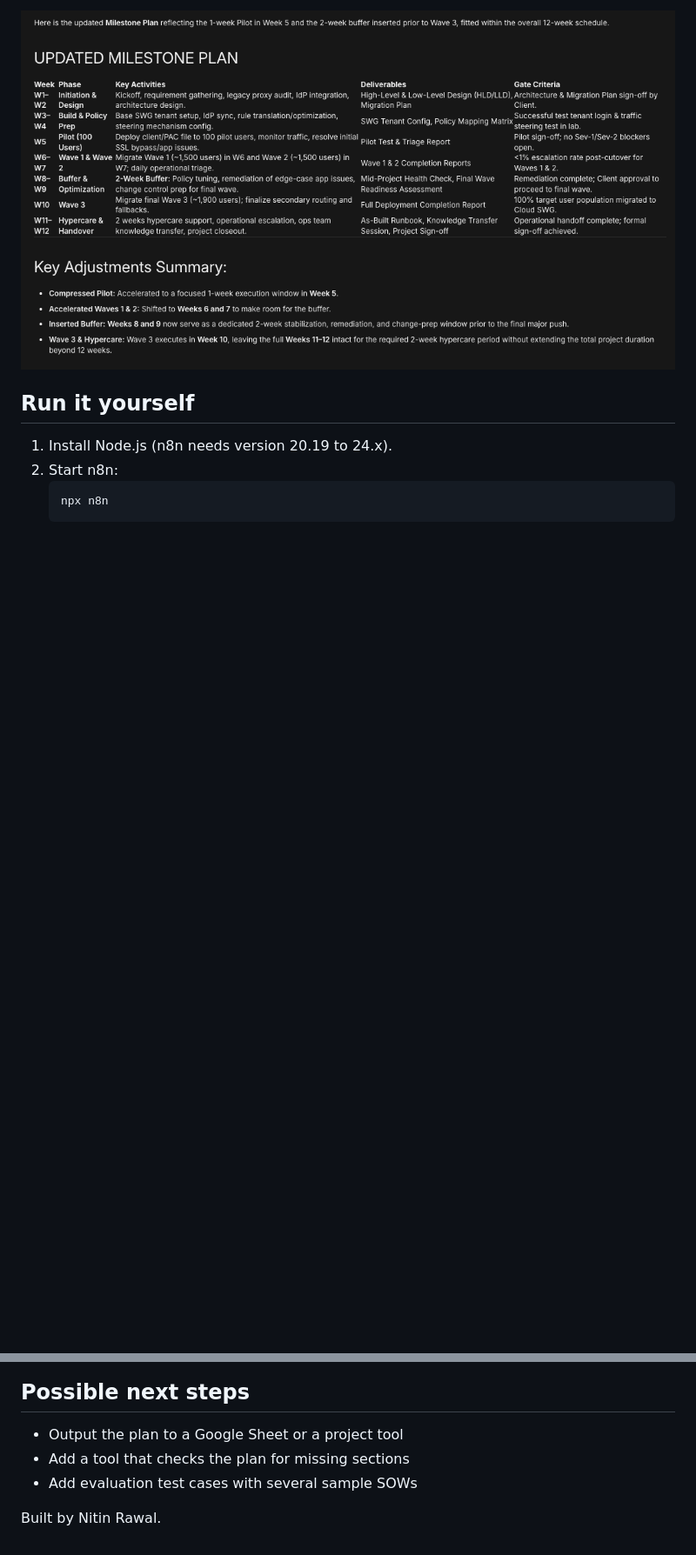
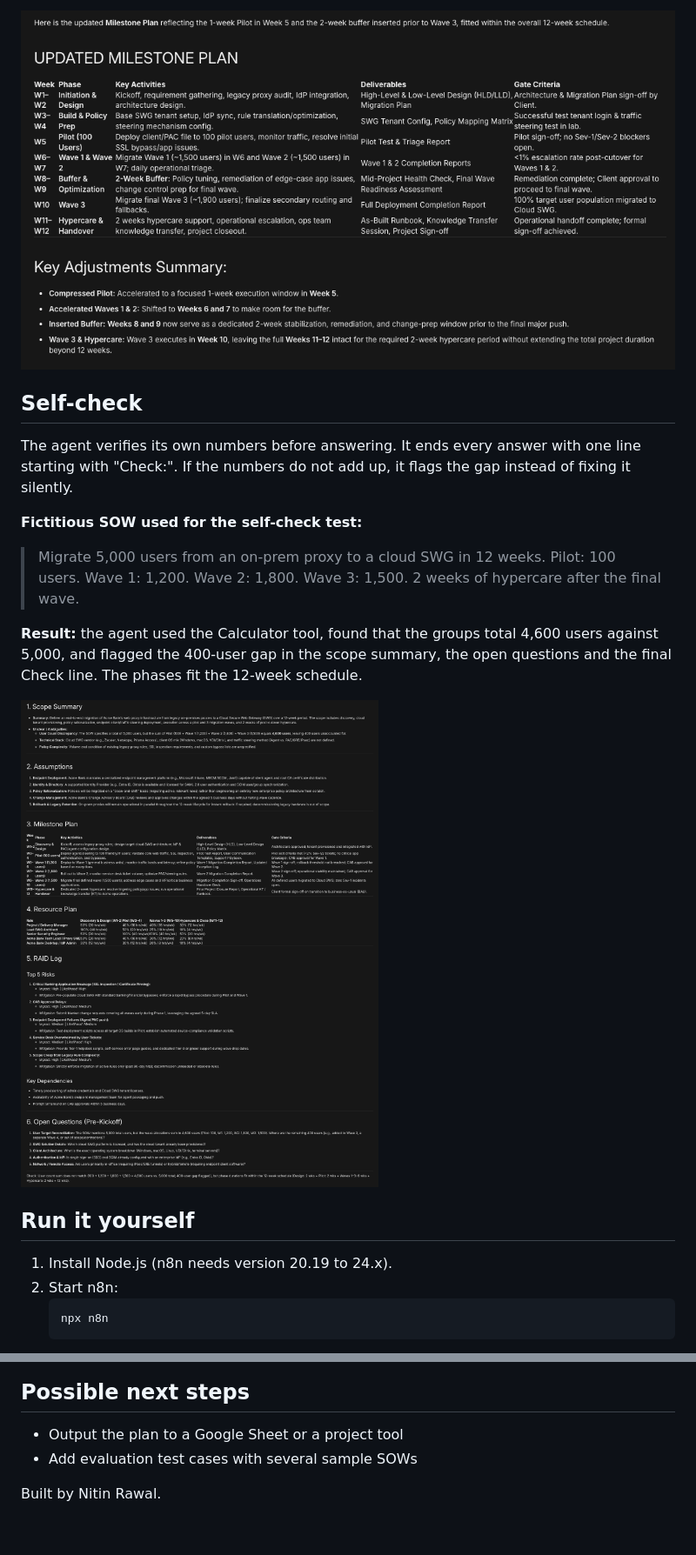
Before and after one commit to nrnitinrawal-2608/sow-to-delivery-plan-agent, a Markdown page: README.md, 2 parts joined by grey strips. Shown at 87% size. Drawn GitHub-style; pictures changed too: screenshots/03-self-check.png (added); blank space fills up the shorter version.

Commit message:
Add Calculator self-check

```diff
--- a/README.md
+++ b/README.md
@@ -48,6 +51,18 @@ Chat trigger -> AI Agent -> Google Gemini chat model
 The agent returned an updated milestone plan with the pilot in Week 5, a 2-week stabilisation buffer, and Wave 3 in Week 10, still within the 12-week schedule.
 
 ![Revised plan after follow-up](screenshots/02-memory-update.png)
+
+## Self-check
+
+The agent verifies its own numbers before answering. It ends every answer with one line starting with "Check:". If the numbers do not add up, it flags the gap instead of fixing it silently.
+
+**Fictitious SOW used for the self-check test:**
+
+> Migrate 5,000 users from an on-prem proxy to a cloud SWG in 12 weeks. Pilot: 100 users. Wave 1: 1,200. Wave 2: 1,800. Wave 3: 1,500. 2 weeks of hypercare after the final wave.
+
+**Result:** the agent used the Calculator tool, found that the groups total 4,600 users against 5,000, and flagged the 400-user gap in the scope summary, the open questions and the final Check line. The phases fit the 12-week schedule.
+
+![Plan with self-check](screenshots/03-self-check.png)
 
 ## Run it yourself
 
@@ -71,7 +86,6 @@ The agent returned an updated milestone plan with the pilot in Week 5, a 2-week
 ## Possible next steps
 
 - Output the plan to a Google Sheet or a project tool
-- Add a tool that checks the plan for missing sections
 - Add evaluation test cases with several sample SOWs
 
 Built by Nitin Rawal.
```
Also changed, not shown: other parts of README.md (+3 -0 lines), 3 other files.
